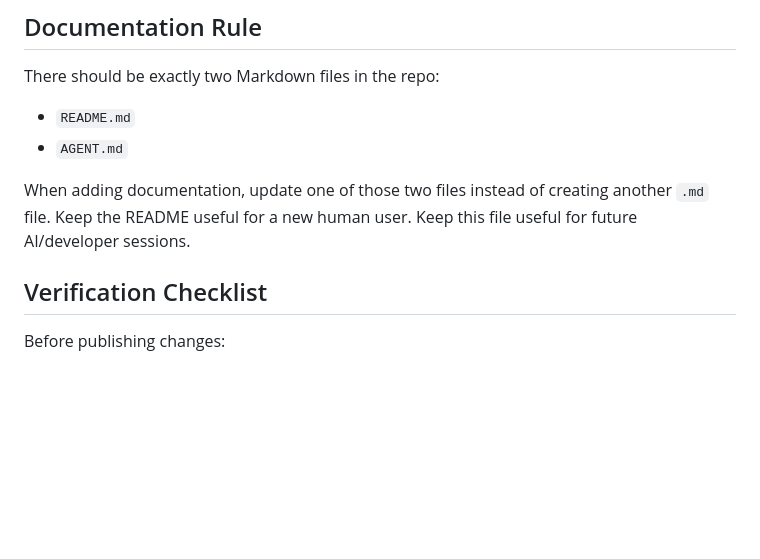
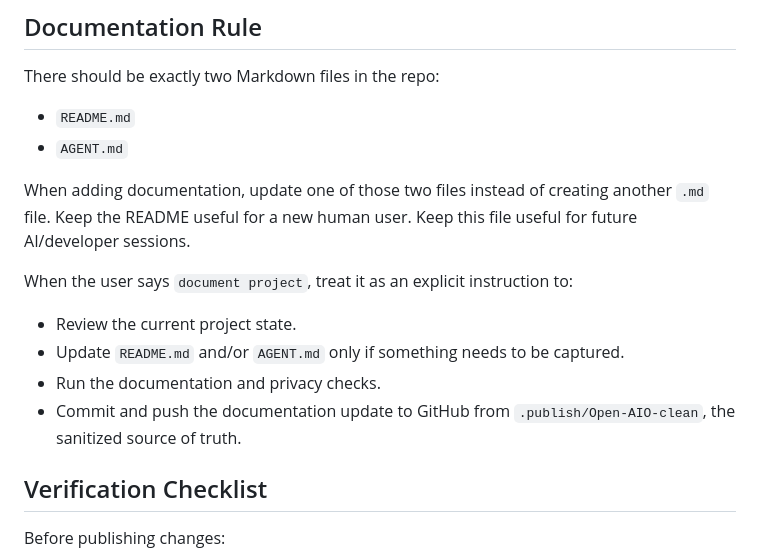
Before and after one commit to yislennierm/Open-AIO, a Markdown page: AGENT.md, the part around the change. GitHub-like rendering; blank space fills up the shorter version.

```diff
--- a/AGENT.md
+++ b/AGENT.md
@@ -178,6 +178,13 @@ There should be exactly two Markdown files in the repo:
 
 When adding documentation, update one of those two files instead of creating another `.md` file. Keep the README useful for a new human user. Keep this file useful for future AI/developer sessions.
 
+When the user says `document project`, treat it as an explicit instruction to:
+
+- Review the current project state.
+- Update `README.md` and/or `AGENT.md` only if something needs to be captured.
+- Run the documentation and privacy checks.
+- Commit and push the documentation update to GitHub from `.publish/Open-AIO-clean`, the sanitized source of truth.
+
 ## Verification Checklist
 
 Before publishing changes:
```
Also changed, not shown: README.md (+1 -1 lines).
